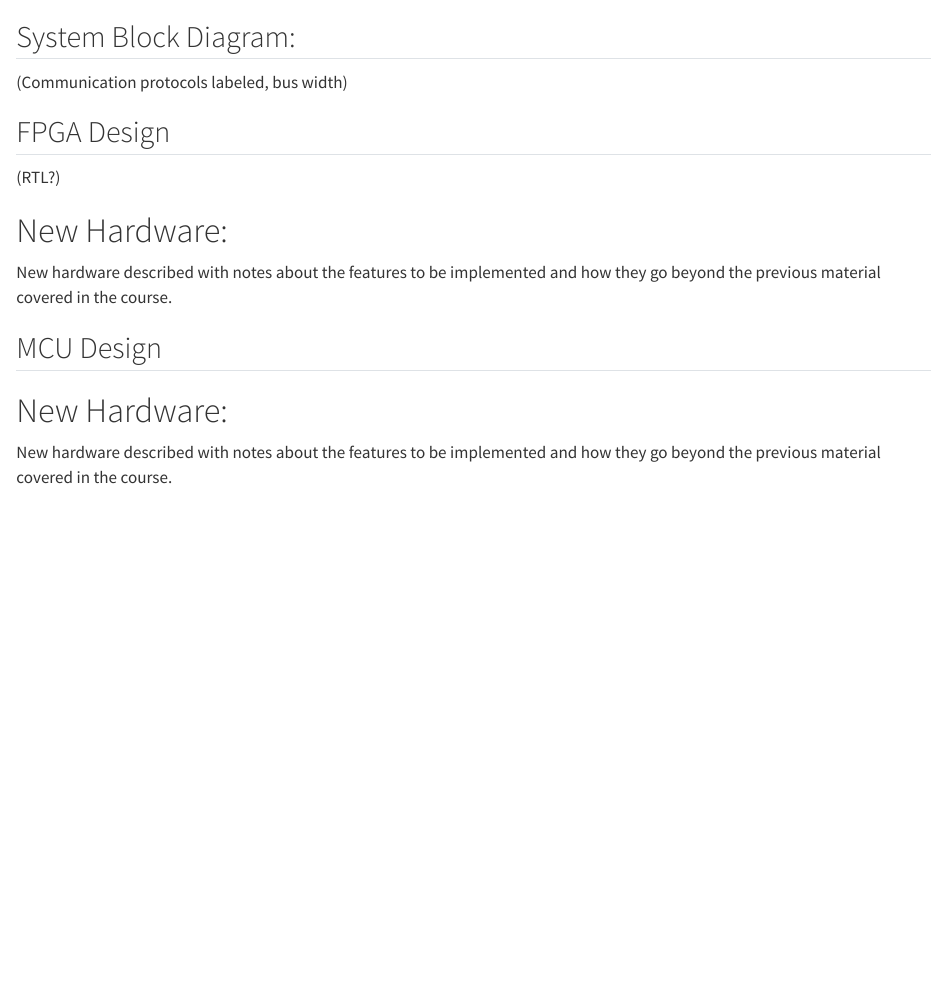
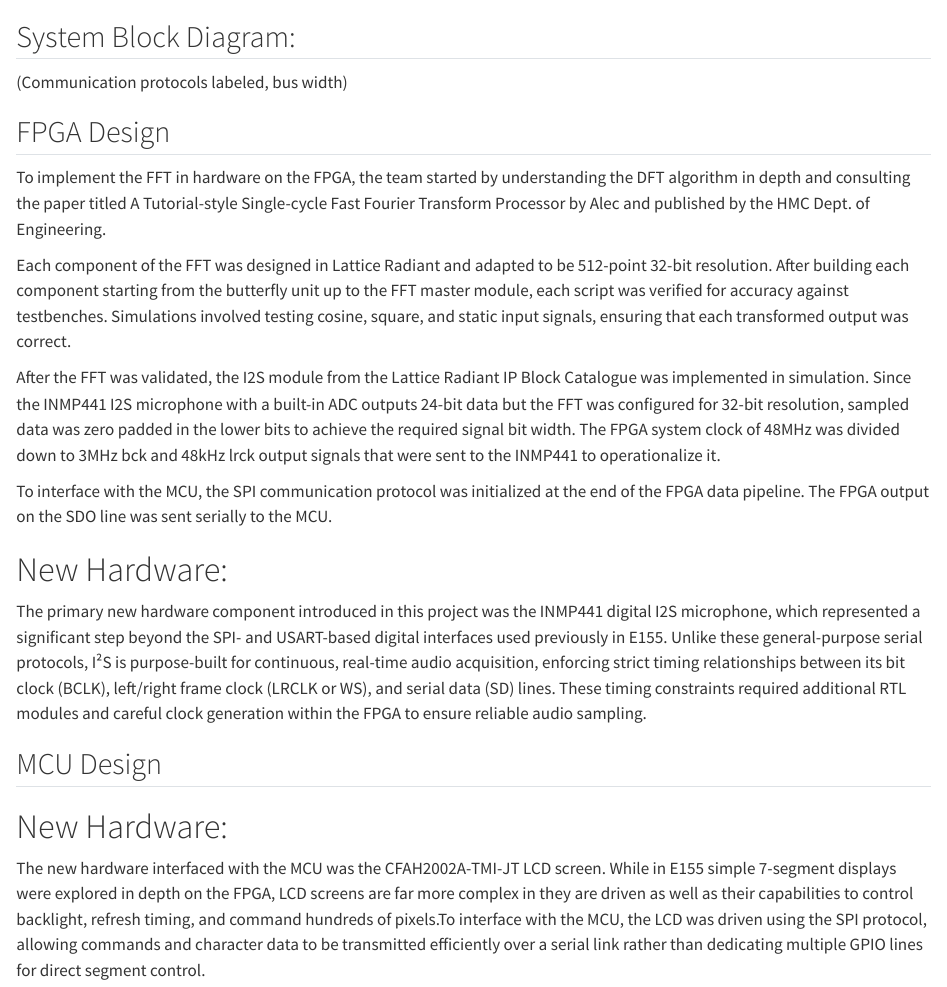
Before and after one commit to brbownds/e155-final-project-bbdh, a Quarto document (design.qmd): the page in a window 1100 px wide, from its top. Rendered offline with R 4.5, knitr and Pandoc in place of Quarto, with nearby package versions.

Commit message:
Update design.qmd

```diff
--- a/design.qmd
+++ b/design.qmd
@@ -4,15 +4,22 @@
 
 ## FPGA Design
 
-(RTL?)
+To implement the FFT in hardware on the FPGA, the team started by understanding the DFT algorithm in depth and consulting the paper titled A Tutorial-style Single-cycle Fast Fourier Transform Processor by Alec and published by the HMC Dept. of Engineering.
+
+Each component of the FFT was designed in Lattice Radiant and adapted to be 512-point 32-bit resolution. After building each component starting from the butterfly unit up to the FFT master module, each script was verified for accuracy against testbenches. Simulations involved testing cosine, square, and static input signals, ensuring that each transformed output was correct.
+
+After the FFT was validated, the I2S module from the Lattice Radiant IP Block Catalogue was implemented in simulation. Since the INMP441 I2S microphone with a built-in ADC outputs 24-bit data but the FFT was configured for 32-bit resolution, sampled data was zero padded in the lower bits to achieve the required signal bit width. The FPGA system clock of 48MHz was divided down to 3MHz bck and 48kHz lrck output signals that were sent to the INMP441 to operationalize it.
+
+To interface with the MCU, the SPI communication protocol was initialized at the end of the FPGA data pipeline. The FPGA output on the SDO line was sent serially to the MCU.
 
 # New Hardware:
 
-New hardware described with notes about the features to be implemented and how they go beyond the previous material covered in the course.
-
+The primary new hardware component introduced in this project was the INMP441 digital I2S microphone, which represented a significant step beyond the SPI- and USART-based digital interfaces used previously in E155. Unlike these general-purpose serial protocols, I²S is purpose-built for continuous, real-time audio acquisition, enforcing strict timing relationships between its bit clock (BCLK), left/right frame clock (LRCLK or WS), and serial data (SD) lines. These timing constraints required additional RTL modules and careful clock generation within the FPGA to ensure reliable audio sampling.
 
 ## MCU Design
 
+
+
 # New Hardware:
 
-New hardware described with notes about the features to be implemented and how they go beyond the previous material covered in the course.
+The new hardware interfaced with the MCU was the CFAH2002A-TMI-JT LCD screen. While in E155 simple 7-segment displays were explored in depth on the FPGA, LCD screens are far more complex in they are driven as well as their capabilities to control backlight, refresh timing, and command hundreds of pixels.To interface with the MCU, the LCD was driven using the SPI protocol, allowing commands and character data to be transmitted efficiently over a serial link rather than dedicating multiple GPIO lines for direct segment control.
```
